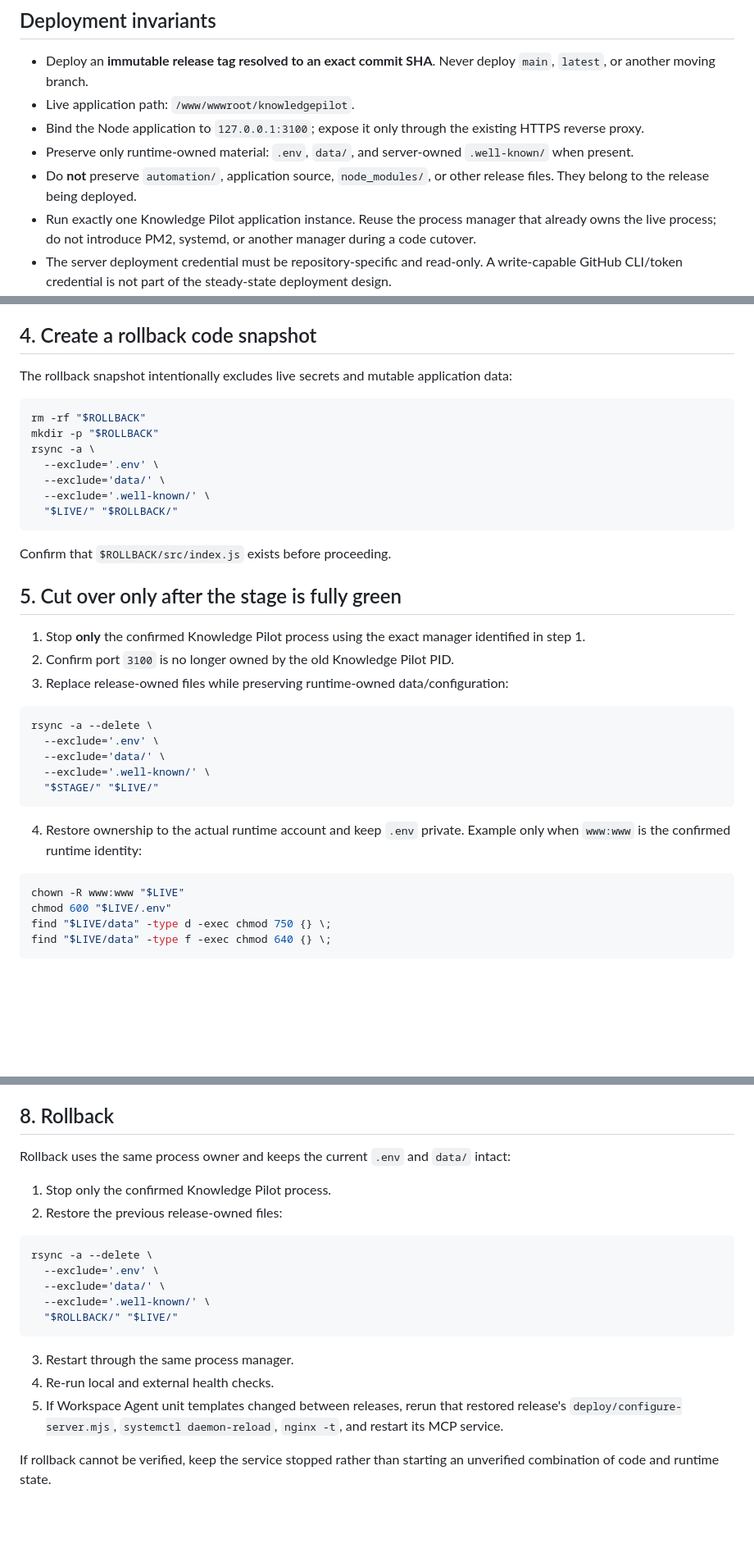
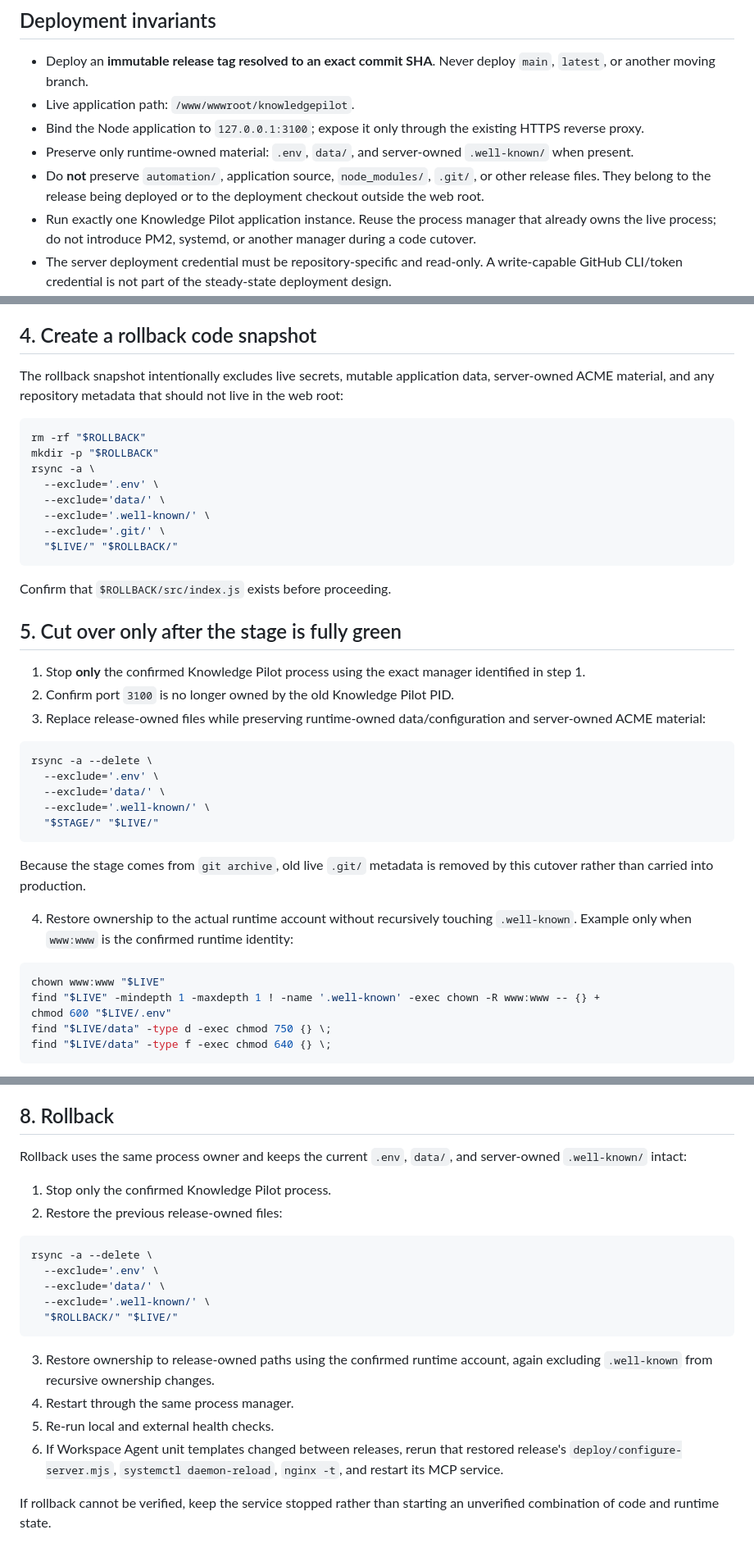
Before and after one commit to Yaserbayad/knowledge-pilot, a Markdown page: docs/AAPANEL_DEPLOYMENT.md, 3 parts joined by grey strips. Shown at 82% size. Drawn GitHub-style; blank space fills up the shorter version.

Commit message:
docs: preserve server-owned TLS material during cutover

````diff
--- a/docs/AAPANEL_DEPLOYMENT.md
+++ b/docs/AAPANEL_DEPLOYMENT.md
@@ -8,7 +8,7 @@ This is the authoritative deployment and rollback procedure for Knowledge Pilot
 - Live application path: `/www/wwwroot/knowledgepilot`.
 - Bind the Node application to `127.0.0.1:3100`; expose it only through the existing HTTPS reverse proxy.
 - Preserve only runtime-owned material: `.env`, `data/`, and server-owned `.well-known/` when present.
-- Do **not** preserve `automation/`, application source, `node_modules/`, or other release files. They belong to the release being deployed.
+- Do **not** preserve `automation/`, application source, `node_modules/`, `.git/`, or other release files. They belong to the release being deployed or to the deployment checkout outside the web root.
 - Run exactly one Knowledge Pilot application instance. Reuse the process manager that already owns the live process; do not introduce PM2, systemd, or another manager during a code cutover.
 - The server deployment credential must be repository-specific and read-only. A write-capable GitHub CLI/token credential is not part of the steady-state deployment design.
 - Never print `.env`, deployment keys, bearer tokens, or other secrets into logs or terminal output.
@@ -92,7 +92,7 @@ Do not continue if any install, configuration check, test, or audit fails.
 
 ## 4. Create a rollback code snapshot
 
-The rollback snapshot intentionally excludes live secrets and mutable application data:
+The rollback snapshot intentionally excludes live secrets, mutable application data, server-owned ACME material, and any repository metadata that should not live in the web root:
 
 ```bash
 rm -rf "$ROLLBACK"
@@ -101,6 +101,7 @@ rsync -a \
   --exclude='.env' \
   --exclude='data/' \
   --exclude='.well-known/' \
+  --exclude='.git/' \
   "$LIVE/" "$ROLLBACK/"
 ```
 
@@ -110,7 +111,7 @@ Confirm that `$ROLLBACK/src/index.js` exists before proceeding.
 
 1. Stop **only** the confirmed Knowledge Pilot process using the exact manager identified in step 1.
 2. Confirm port `3100` is no longer owned by the old Knowledge Pilot PID.
-3. Replace release-owned files while preserving runtime-owned data/configuration:
+3. Replace release-owned files while preserving runtime-owned data/configuration and server-owned ACME material:
 
 ```bash
 rsync -a --delete \
@@ -120,10 +121,13 @@ rsync -a --delete \
   "$STAGE/" "$LIVE/"
 ```
 
-4. Restore ownership to the actual runtime account and keep `.env` private. Example only when `www:www` is the confirmed runtime identity:
+Because the stage comes from `git archive`, old live `.git/` metadata is removed by this cutover rather than carried into production.
+
+4. Restore ownership to the actual runtime account without recursively touching `.well-known`. Example only when `www:www` is the confirmed runtime identity:
 
 ```bash
-chown -R www:www "$LIVE"
+chown www:www "$LIVE"
+find "$LIVE" -mindepth 1 -maxdepth 1 ! -name '.well-known' -exec chown -R www:www -- {} +
 chmod 600 "$LIVE/.env"
 find "$LIVE/data" -type d -exec chmod 750 {} \;
 find "$LIVE/data" -type f -exec chmod 640 {} \;
@@ -176,7 +180,7 @@ Do not call the release deployed until the smoke set passes.
 
 ## 8. Rollback
 
-Rollback uses the same process owner and keeps the current `.env` and `data/` intact:
+Rollback uses the same process owner and keeps the current `.env`, `data/`, and server-owned `.well-known/` intact:
 
 1. Stop only the confirmed Knowledge Pilot process.
 2. Restore the previous release-owned files:
@@ -189,9 +193,10 @@ rsync -a --delete \
   "$ROLLBACK/" "$LIVE/"
 ```
 
-3. Restart through the same process manager.
-4. Re-run local and external health checks.
-5. If Workspace Agent unit templates changed between releases, rerun that restored release's `deploy/configure-server.mjs`, `systemctl daemon-reload`, `nginx -t`, and restart its MCP service.
+3. Restore ownership to release-owned paths using the confirmed runtime account, again excluding `.well-known` from recursive ownership changes.
+4. Restart through the same process manager.
+5. Re-run local and external health checks.
+6. If Workspace Agent unit templates changed between releases, rerun that restored release's `deploy/configure-server.mjs`, `systemctl daemon-reload`, `nginx -t`, and restart its MCP service.
 
 If rollback cannot be verified, keep the service stopped rather than starting an unverified combination of code and runtime state.
 
````
Also changed, not shown: other parts of docs/AAPANEL_DEPLOYMENT.md (+1 -1 lines).
